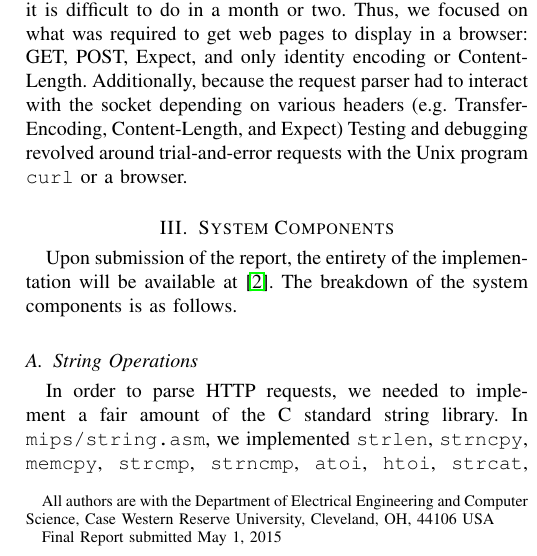
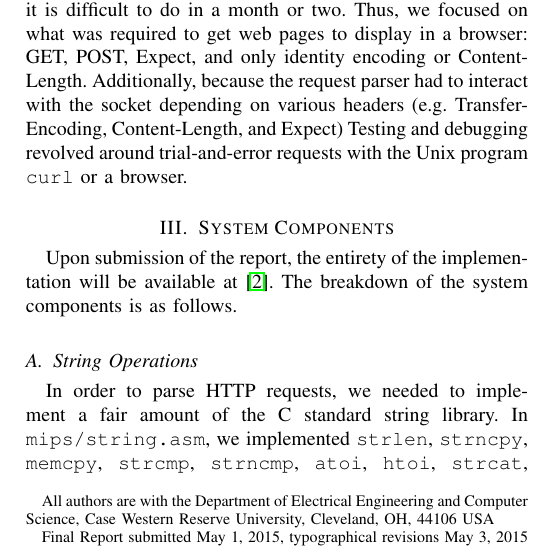
Before and after one commit to brenns10/yams, a LaTeX paper (report/yams_report.tex): part of one column of page 1 of 5, cut so that both start at the same text. Compiled offline with pdfLaTeX.

Commit message:
Start with note indicating revisions

```diff
--- a/report/yams_report.tex
+++ b/report/yams_report.tex
@@ -76,7 +76,7 @@ Andrew~Mason,
 Thomas~Murphy,
 Aaron~Neyer% stop_space
 \thanks{All authors are with the Department of Electrical Engineering and Computer Science, Case Western Reserve University, Cleveland, OH, 44106 USA}% stop_space
-\thanks{Final Report submitted May 1, 2015}
+\thanks{Final Report submitted May 1, 2015, typographical revisions \today}
 } % Close the author environment
 
 % note the % following the last \IEEEmembership and also \thanks -
```
